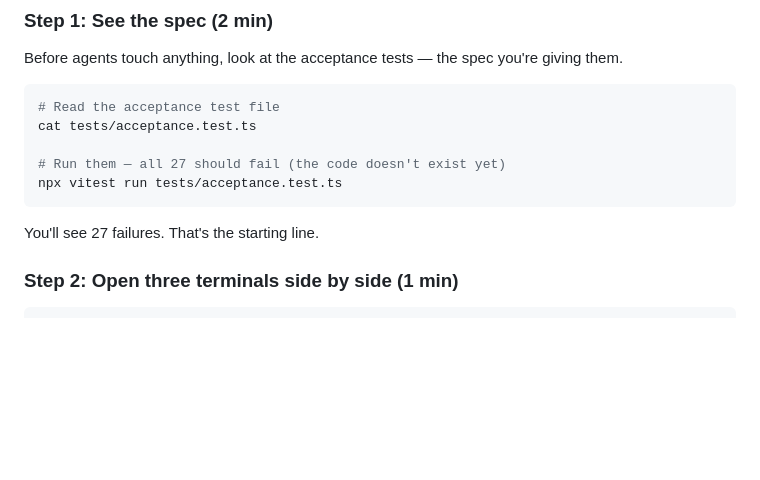
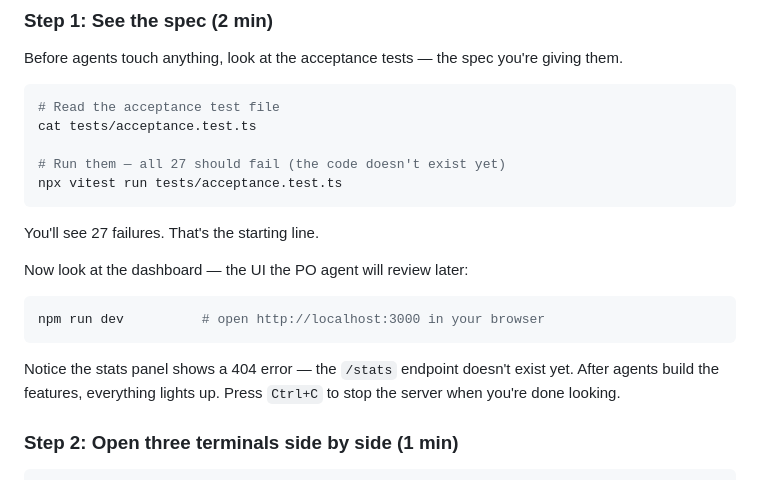
Before and after one commit to ktundwal/notify-service, a Markdown page: README.md, the part around the change. Rendered like a GitHub page; blank space fills up the shorter version.

Commit message:
docs: add dashboard preview step to Step 1

````diff
--- a/README.md
+++ b/README.md
@@ -74,6 +74,14 @@ npx vitest run tests/acceptance.test.ts
 ```
 
 You'll see 27 failures. That's the starting line.
+
+Now look at the dashboard — the UI the PO agent will review later:
+
+```bash
+npm run dev          # open http://localhost:3000 in your browser
+```
+
+Notice the stats panel shows a 404 error — the `/stats` endpoint doesn't exist yet. After agents build the features, everything lights up. Press `Ctrl+C` to stop the server when you're done looking.
 
 ### Step 2: Open three terminals side by side (1 min)
 
````
